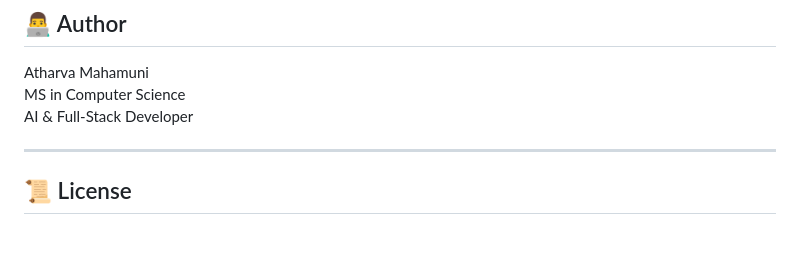
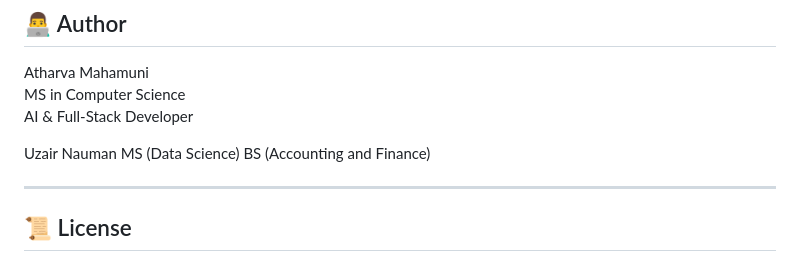
Before and after one commit to uzairnauman/HomeWatchAI, a Markdown page: README.md, the part around the change. Rendered like a GitHub page; blank space fills up the shorter version.

```diff
--- a/README.md
+++ b/README.md
@@ -233,6 +233,10 @@ Atharva Mahamuni
 MS in Computer Science
 AI & Full-Stack Developer
 
+Uzair Nauman
+MS (Data Science)
+BS (Accounting and Finance)
+
 ---
 
 ## 📜 License
```
